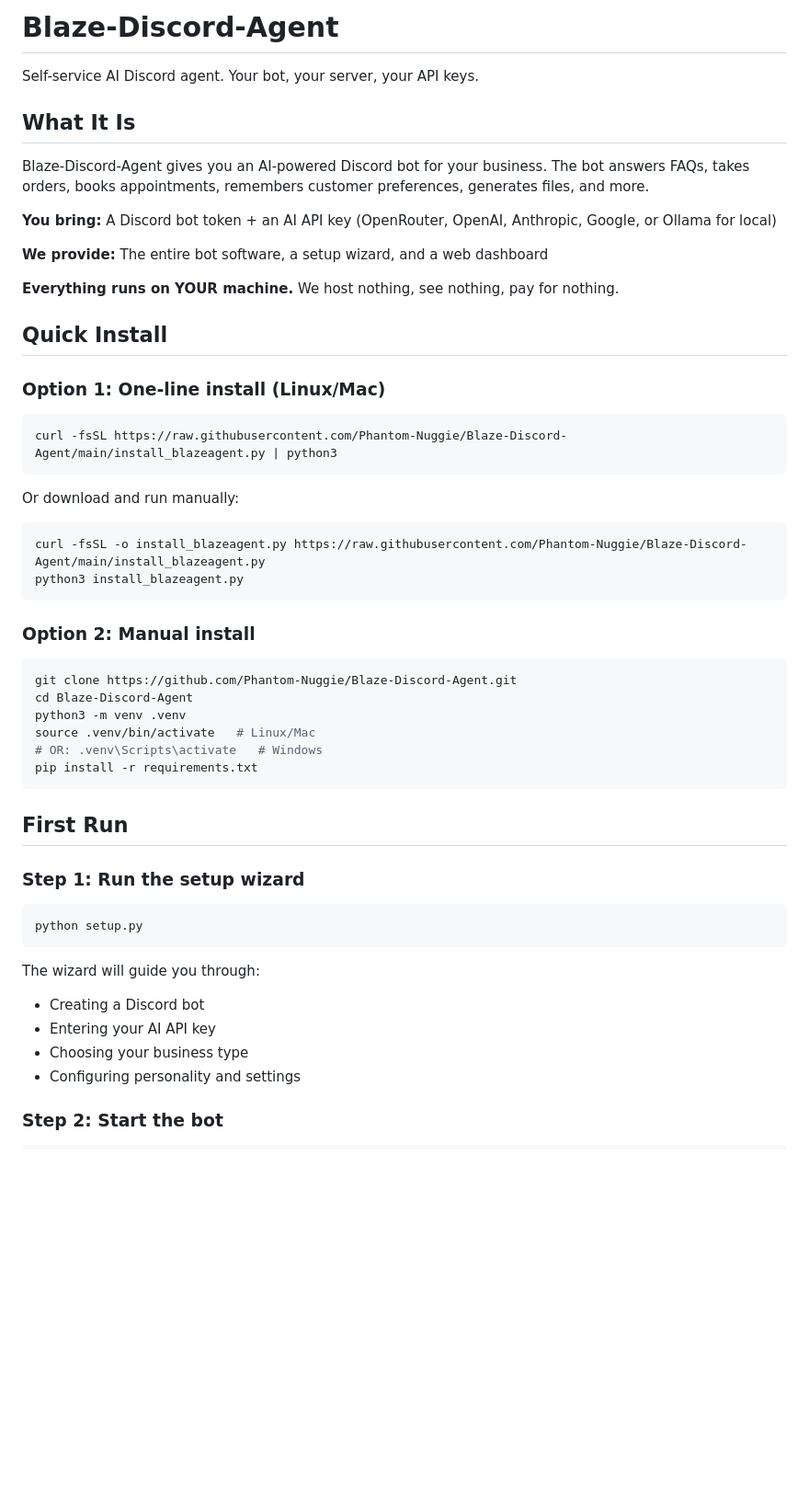
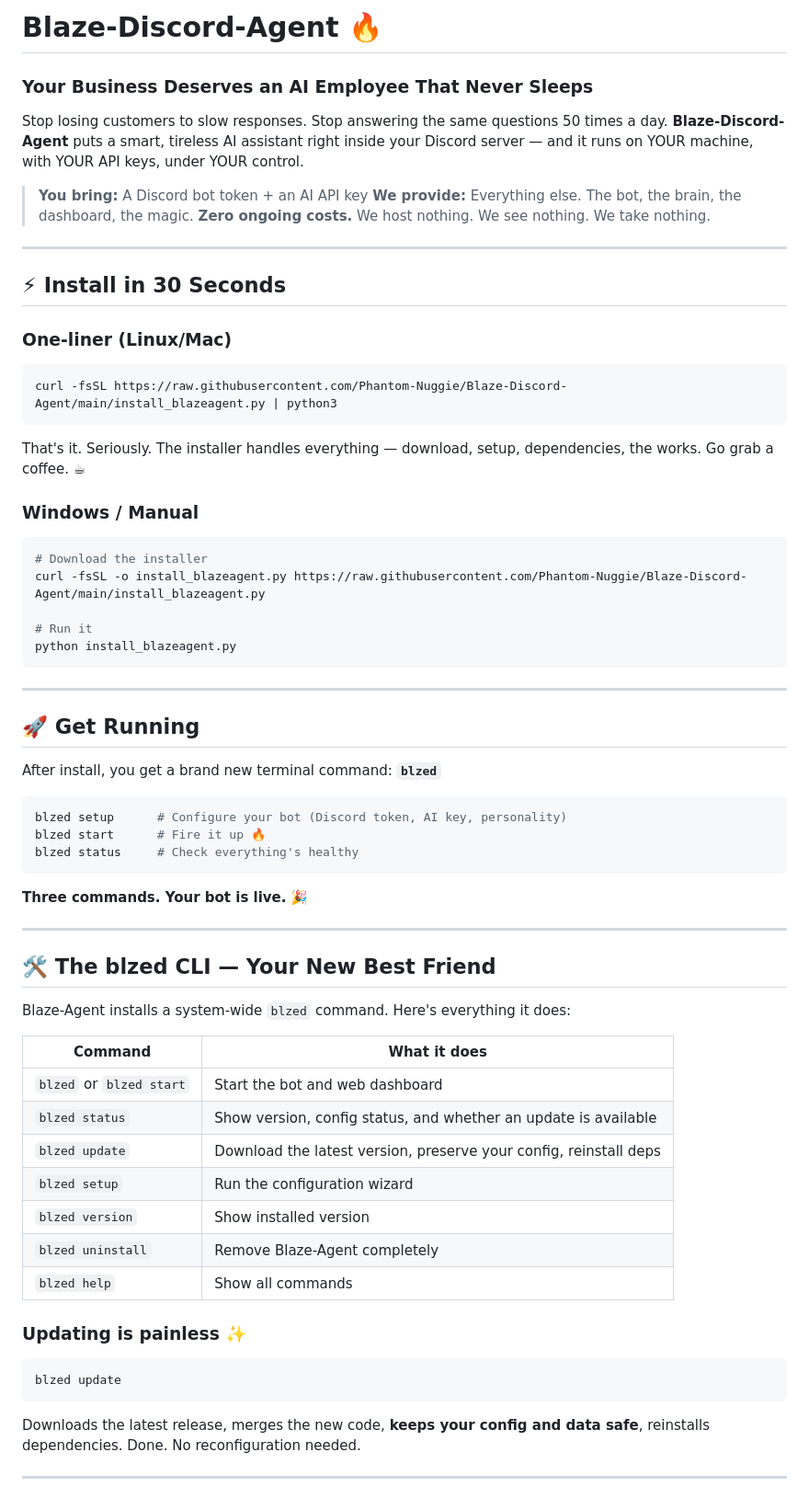
Before and after one commit to Phantom-Nuggie/Blaze-Discord-Agent, a Markdown page: README.md, the part around one of its changes. Shown at 92% size. Rendered like a GitHub page; blank space fills up the shorter version.

Commit message:
README overhaul: catchy, emoji-rich, blzed-focused

````diff
--- a/README.md
+++ b/README.md
@@ -1,56 +1,72 @@
-# Blaze-Discord-Agent
+# Blaze-Discord-Agent 🔥
 
-Self-service AI Discord agent. Your bot, your server, your API keys.
+### Your Business Deserves an AI Employee That Never Sleeps
 
-## What It Is
+Stop losing customers to slow responses. Stop answering the same questions 50 times a day. **Blaze-Discord-Agent** puts a smart, tireless AI assistant right inside your Discord server — and it runs on YOUR machine, with YOUR API keys, under YOUR control.
 
-Blaze-Discord-Agent gives you an AI-powered Discord bot for your business. The bot answers FAQs, takes orders, books appointments, remembers customer preferences, generates files, and more.
+> **You bring:** A Discord bot token + an AI API key
+> **We provide:** Everything else. The bot, the brain, the dashboard, the magic.
+> **Zero ongoing costs.** We host nothing. We see nothing. We take nothing.
 
-**You bring:** A Discord bot token + an AI API key (OpenRouter, OpenAI, Anthropic, Google, or Ollama for local)
+---
 
-**We provide:** The entire bot software, a setup wizard, and a web dashboard
+## ⚡ Install in 30 Seconds
 
-**Everything runs on YOUR machine.** We host nothing, see nothing, pay for nothing.
-
-## Quick Install
-
-### Option 1: One-line install (Linux/Mac)
+### One-liner (Linux/Mac)
 
 ```bash
 curl -fsSL https://raw.githubusercontent.com/Phantom-Nuggie/Blaze-Discord-Agent/main/install_blazeagent.py | python3
 ```
 
-Or download and run manually:
+That's it. Seriously. The installer handles everything — download, setup, dependencies, the works. Go grab a coffee. ☕
+
+### Windows / Manual
 
 ```bash
+# Download the installer
 curl -fsSL -o install_blazeagent.py https://raw.githubusercontent.com/Phantom-Nuggie/Blaze-Discord-Agent/main/install_blazeagent.py
-python3 install_blazeagent.py
+
+# Run it
+python install_blazeagent.py
 ```
 
-### Option 2: Manual install
+---
+
+## 🚀 Get Running
+
+After install, you get a brand new terminal command: **`blzed`**
 
 ```bash
-git clone https://github.com/Phantom-Nuggie/Blaze-Discord-Agent.git
-cd Blaze-Discord-Agent
-python3 -m venv .venv
-source .venv/bin/activate   # Linux/Mac
-# OR: .venv\Scripts\activate   # Windows
-pip install -r requirements.txt
+blzed setup      # Configure your bot (Discord token, AI key, personality)
+blzed start      # Fire it up 🔥
+blzed status     # Check everything's healthy
 ```
 
-## First Run
+**Three commands. Your bot is live.** 🎉
 
-### Step 1: Run the setup wizard
+---
+
+## 🛠️ The blzed CLI — Your New Best Friend
+
+Blaze-Agent installs a system-wide `blzed` command. Here's everything it does:
+
+| Command | What it does |
+|---------|-------------|
+| `blzed` or `blzed start` | Start the bot and web dashboard |
+| `blzed status` | Show version, config status, and whether an update is available |
+| `blzed update` | Download the latest version, preserve your config, reinstall deps |
+| `blzed setup` | Run the configuration wizard |
+| `blzed version` | Show installed version |
+| `blzed uninstall` | Remove Blaze-Agent completely |
+| `blzed help` | Show all commands |
+
+### Updating is painless ✨
 
 ```bash
-python setup.py
+blzed update
 ```
 
-The wizard will guide you through:
-- Creating a Discord bot
-- Entering your AI API key
-- Choosing your business type
-- Configuring personality and settings
+Downloads the latest release, merges the new code, **keeps your config and data safe**, reinstalls dependencies. Done. No reconfiguration needed.
 
-### Step 2: Start the bot
+---
 
````
Also changed, not shown: other parts of README.md (+110 -87 lines).
